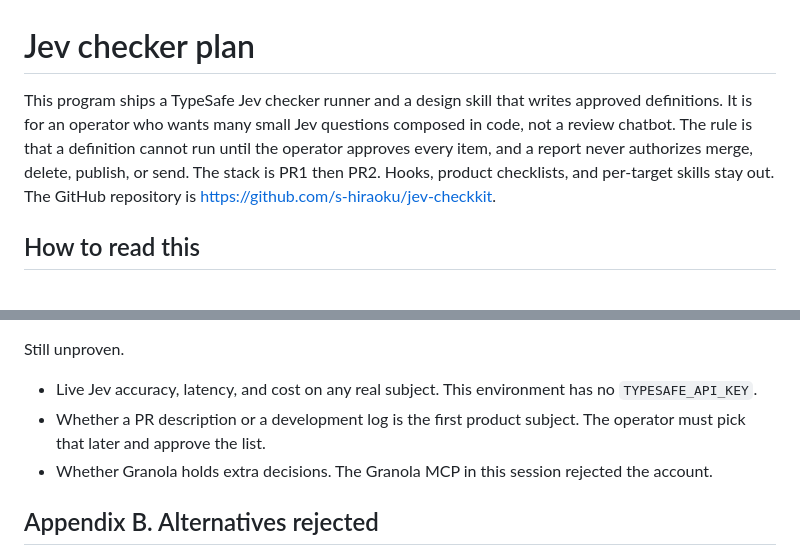
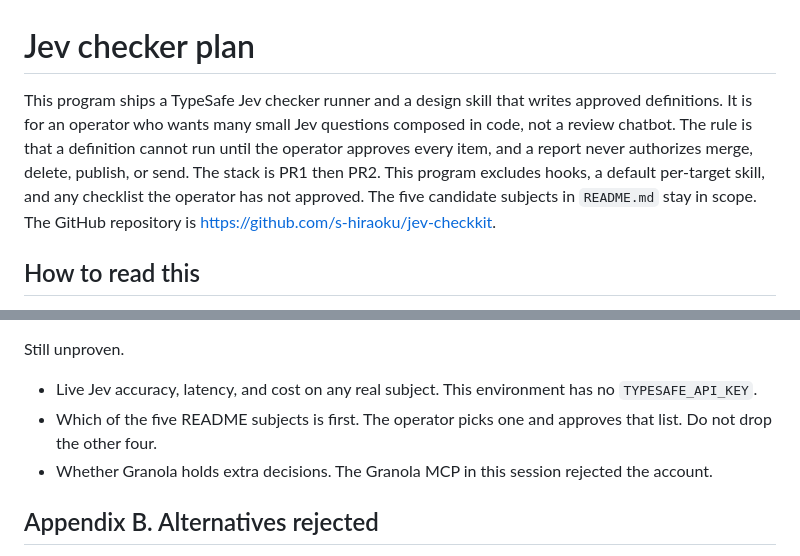
Before and after one commit to s-hiraoku/jev-checkkit, a Markdown page: docs/jev-checker-plan.md, 2 parts joined by grey strips. Drawn GitHub-style.

```diff
--- a/docs/jev-checker-plan.md
+++ b/docs/jev-checker-plan.md
@@ -1,6 +1,6 @@
 # Jev checker plan
 
-This program ships a TypeSafe Jev checker runner and a design skill that writes approved definitions. It is for an operator who wants many small Jev questions composed in code, not a review chatbot. The rule is that a definition cannot run until the operator approves every item, and a report never authorizes merge, delete, publish, or send. The stack is PR1 then PR2. Hooks, product checklists, and per-target skills stay out. The GitHub repository is https://github.com/s-hiraoku/jev-checkkit.
+This program ships a TypeSafe Jev checker runner and a design skill that writes approved definitions. It is for an operator who wants many small Jev questions composed in code, not a review chatbot. The rule is that a definition cannot run until the operator approves every item, and a report never authorizes merge, delete, publish, or send. The stack is PR1 then PR2. This program excludes hooks, a default per-target skill, and any checklist the operator has not approved. The five candidate subjects in `README.md` stay in scope. The GitHub repository is https://github.com/s-hiraoku/jev-checkkit.
 
 ## How to read this
 
@@ -229,7 +229,7 @@ Settled by reading, not by a run.
 Still unproven.
 
 - Live Jev accuracy, latency, and cost on any real subject. This environment has no `TYPESAFE_API_KEY`.
-- Whether a PR description or a development log is the first product subject. The operator must pick that later and approve the list.
+- Which of the five README subjects is first. The operator picks one and approves that list. Do not drop the other four.
 - Whether Granola holds extra decisions. The Granola MCP in this session rejected the account.
 
 ## Appendix B. Alternatives rejected
```
Also changed, not shown: README.md (+11 -9 lines).
